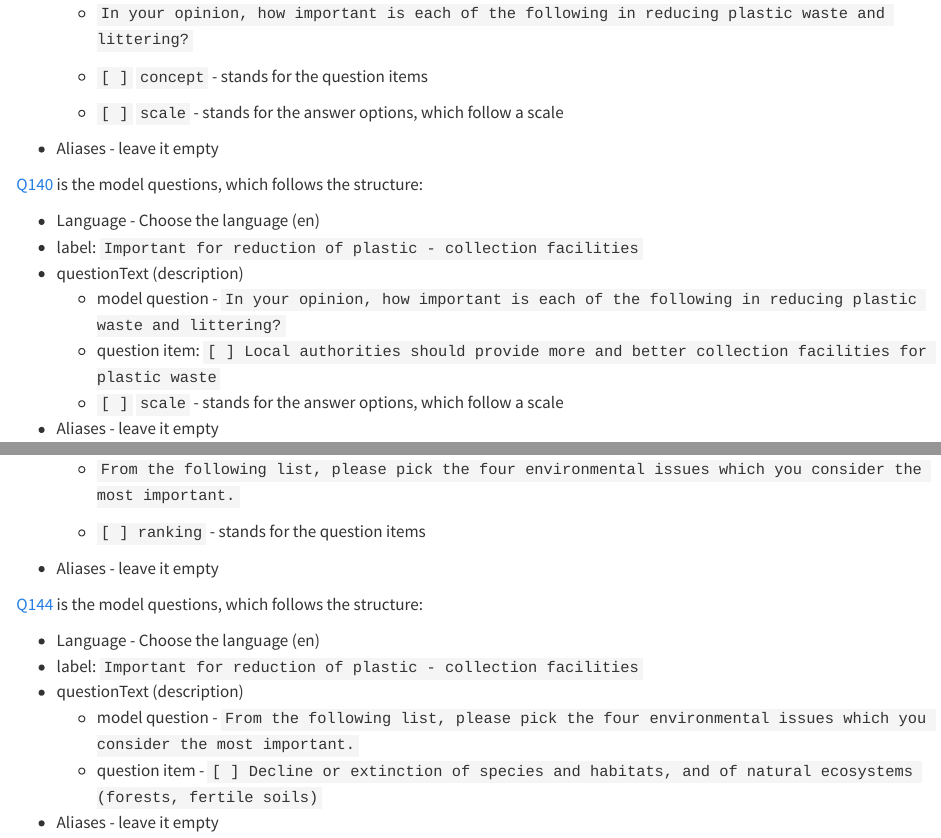
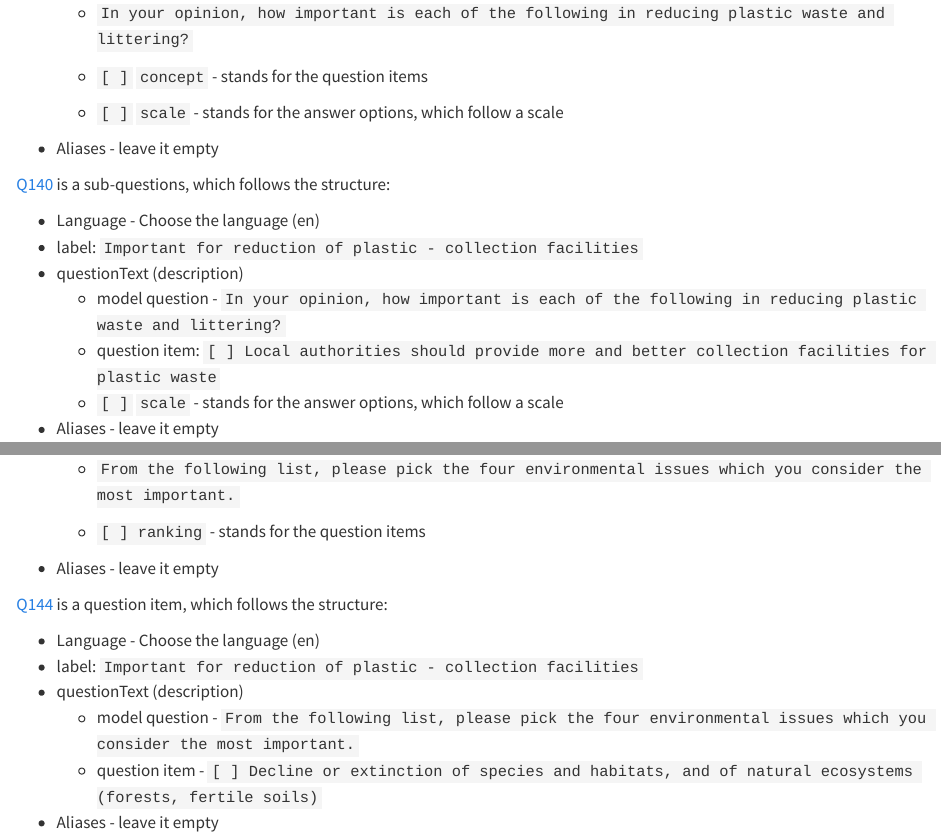
Before and after one commit to antaldaniel/opencollections-manual, a Quarto document (questionbank.qmd): the page in a window 1100 px wide, from 6960 px down, and a second part further down, joined at a grey line. Rendered offline with R 4.5, knitr and Pandoc in place of Quarto, with nearby package versions.

Commit message:
Update the questionbank

```diff
--- a/questionbank.qmd
+++ b/questionbank.qmd
@@ -140,7 +140,7 @@ Following the functions "Special Pages" -\> "Create New Item" you should feed in
 
 -   Aliases - leave it empty
 
-[Q140](https://reprexbase.eu/demowiki/index.php?title=Item:Q140) is the model questions, which follows the structure:
+[Q140](https://reprexbase.eu/demowiki/index.php?title=Item:Q140) is a sub-questions, which follows the structure:
 
 -   Language - Choose the language (en)
 -   label: `Important for reduction of plastic - collection facilities`
@@ -180,7 +180,7 @@ Following the functions "Special Pages" -\> "Create New Item" you should feed in
 
 -   Aliases - leave it empty
 
-[Q144](https://reprexbase.eu/demowiki/index.php?title=Item:Q144) is the model questions, which follows the structure:
+[Q144](https://reprexbase.eu/demowiki/index.php?title=Item:Q144) is a question item, which follows the structure:
 
 -   Language - Choose the language (en)
 -   label: `Important for reduction of plastic - collection facilities`
```
Also changed, not shown: questionbank.qmd (1 more changed lines).
